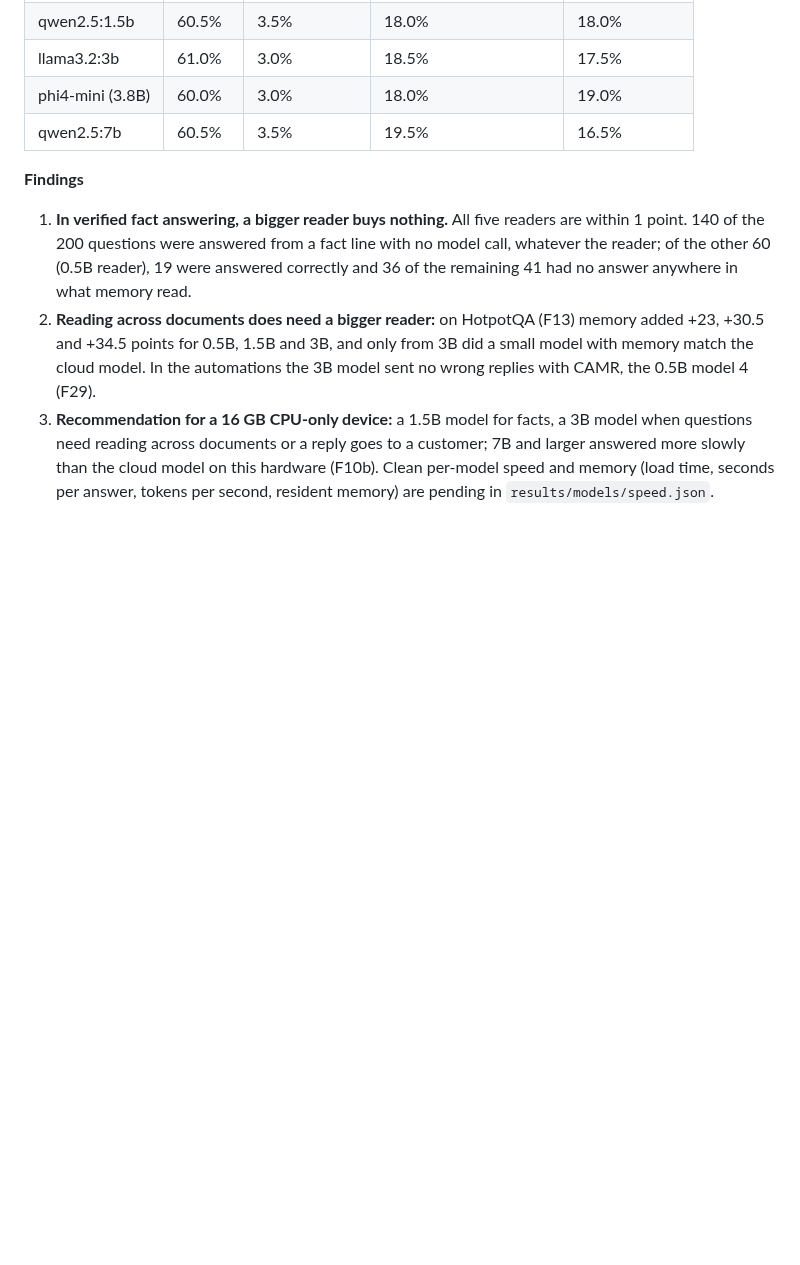
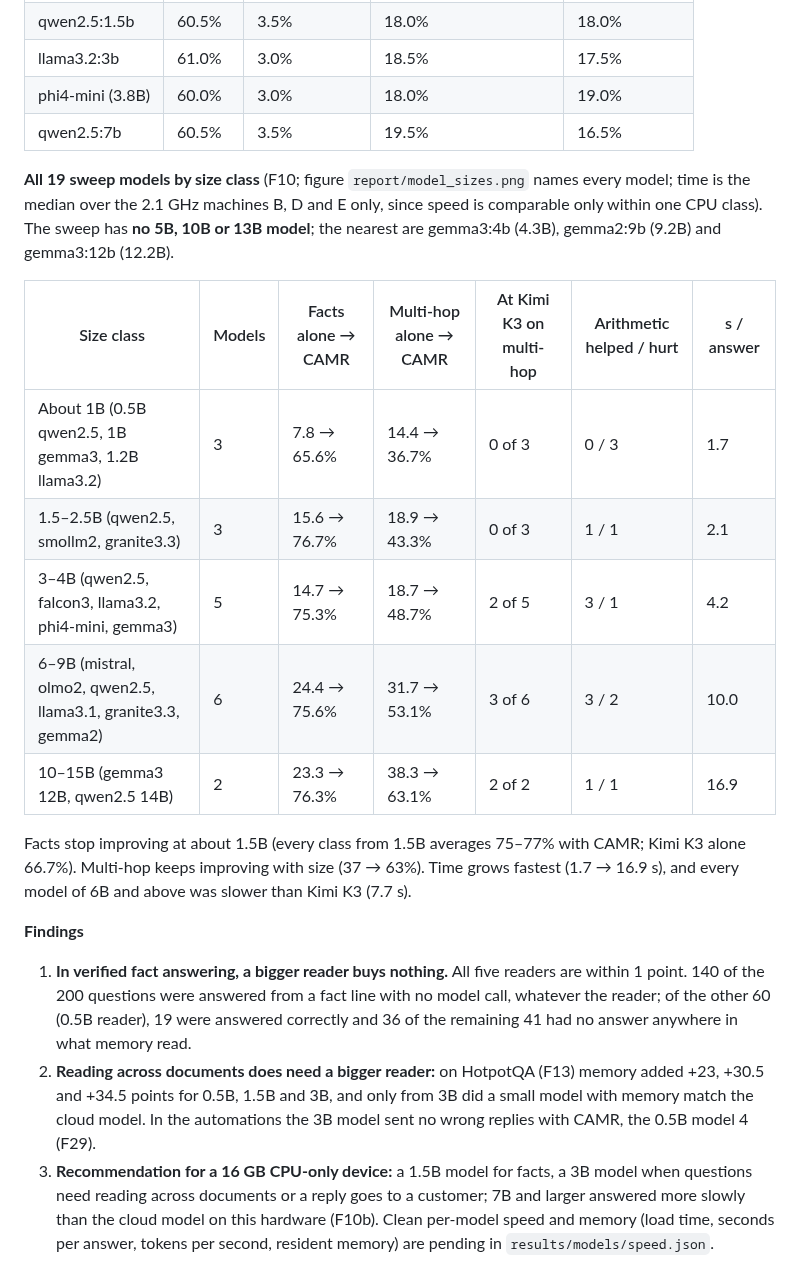
Before and after one commit to Satasdin/CAMR, a Markdown page: docs/FINDINGS.md, the part around the change. GitHub-like rendering; blank space fills up the shorter version.

```diff
--- a/docs/FINDINGS.md
+++ b/docs/FINDINGS.md
@@ -888,6 +888,18 @@ The verified pipeline (chosen on the development set with the 0.5B model) was ru
 | phi4-mini (3.8B) | 60.0% | 3.0% | 18.0% | 19.0% |
 | qwen2.5:7b | 60.5% | 3.5% | 19.5% | 16.5% |
 
+**All 19 sweep models by size class** (F10; figure `report/model_sizes.png` names every model; time is the median over the 2.1 GHz machines B, D and E only, since speed is comparable only within one CPU class). The sweep has **no 5B, 10B or 13B model**; the nearest are gemma3:4b (4.3B), gemma2:9b (9.2B) and gemma3:12b (12.2B).
+
+| Size class | Models | Facts alone → CAMR | Multi-hop alone → CAMR | At Kimi K3 on multi-hop | Arithmetic helped / hurt | s / answer |
+|---|---|---|---|---|---|---|
+| About 1B (0.5B qwen2.5, 1B gemma3, 1.2B llama3.2) | 3 | 7.8 → 65.6% | 14.4 → 36.7% | 0 of 3 | 0 / 3 | 1.7 |
+| 1.5–2.5B (qwen2.5, smollm2, granite3.3) | 3 | 15.6 → 76.7% | 18.9 → 43.3% | 0 of 3 | 1 / 1 | 2.1 |
+| 3–4B (qwen2.5, falcon3, llama3.2, phi4-mini, gemma3) | 5 | 14.7 → 75.3% | 18.7 → 48.7% | 2 of 5 | 3 / 1 | 4.2 |
+| 6–9B (mistral, olmo2, qwen2.5, llama3.1, granite3.3, gemma2) | 6 | 24.4 → 75.6% | 31.7 → 53.1% | 3 of 6 | 3 / 2 | 10.0 |
+| 10–15B (gemma3 12B, qwen2.5 14B) | 2 | 23.3 → 76.3% | 38.3 → 63.1% | 2 of 2 | 1 / 1 | 16.9 |
+
+Facts stop improving at about 1.5B (every class from 1.5B averages 75–77% with CAMR; Kimi K3 alone 66.7%). Multi-hop keeps improving with size (37 → 63%). Time grows fastest (1.7 → 16.9 s), and every model of 6B and above was slower than Kimi K3 (7.7 s).
+
 **Findings**
 1. **In verified fact answering, a bigger reader buys nothing.** All five readers are within 1 point. 140 of the 200 questions were answered from a fact line with no model call, whatever the reader; of the other 60 (0.5B reader), 19 were answered correctly and 36 of the remaining 41 had no answer anywhere in what memory read.
 2. **Reading across documents does need a bigger reader:** on HotpotQA (F13) memory added +23, +30.5 and +34.5 points for 0.5B, 1.5B and 3B, and only from 3B did a small model with memory match the cloud model. In the automations the 3B model sent no wrong replies with CAMR, the 0.5B model 4 (F29).
```
Also changed, not shown: docs/figures/n8n/agent_a20_alone.png (added), docs/figures/n8n/agent_a20_camr.png (added), docs/figures/n8n/agent_canvas.png, docs/figures/report/model_sizes.png (added), 5 other files.
